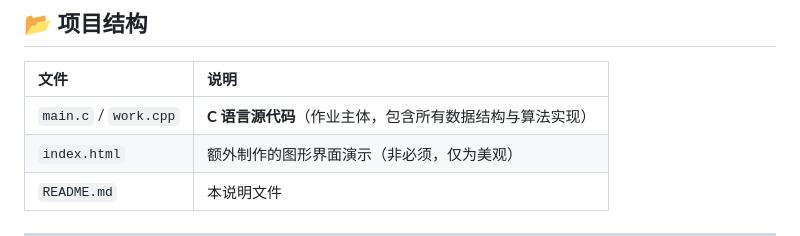
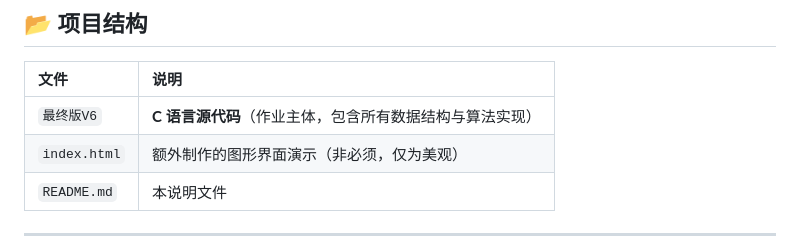
Before and after one commit to ZHL-design/Group-task, a Markdown page: README.md, the part around the change. GitHub-like rendering.

Commit message:
Update project structure section in README

```diff
--- a/README.md
+++ b/README.md
@@ -10,7 +10,7 @@
 
 | 文件 | 说明 |
 | :--- | :--- |
-| `main.c` / `work.cpp` | **C 语言源代码**（作业主体，包含所有数据结构与算法实现） |
+|  `最终版V6` | **C 语言源代码**（作业主体，包含所有数据结构与算法实现） |
 | `index.html` | 额外制作的图形界面演示（非必须，仅为美观） |
 | `README.md` | 本说明文件 |
 
```
